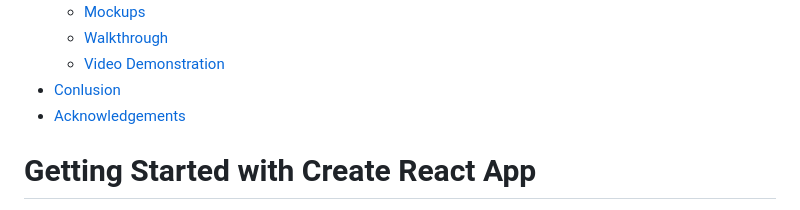
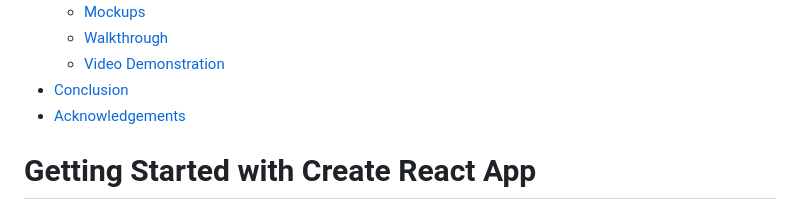
Before and after one commit to CWKrahtz/Krahtz-SQL, a Markdown page: README.md, the part around the change. Rendered like a GitHub page.

```diff
--- a/README.md
+++ b/README.md
@@ -25,7 +25,7 @@
     - [Mockups](#mockups)
     - [Walkthrough](#walkthrough)
     - [Video Demonstration](#video-demonstration)
-- [Conlusion](#conlusion)
+- [Conclusion](#conclusion)
 - [Acknowledgements](#acknowledgements)
 
 # Getting Started with Create React App
```
